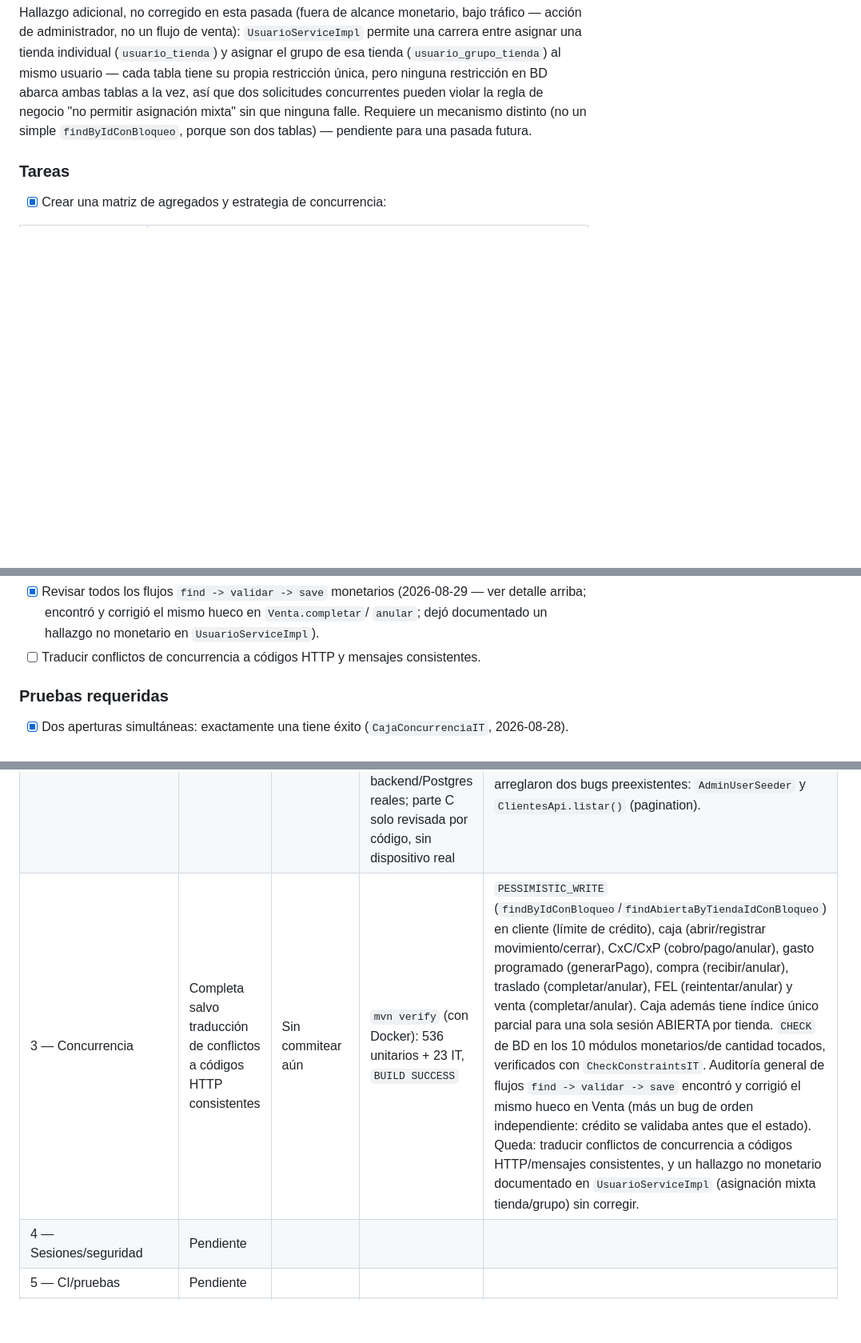
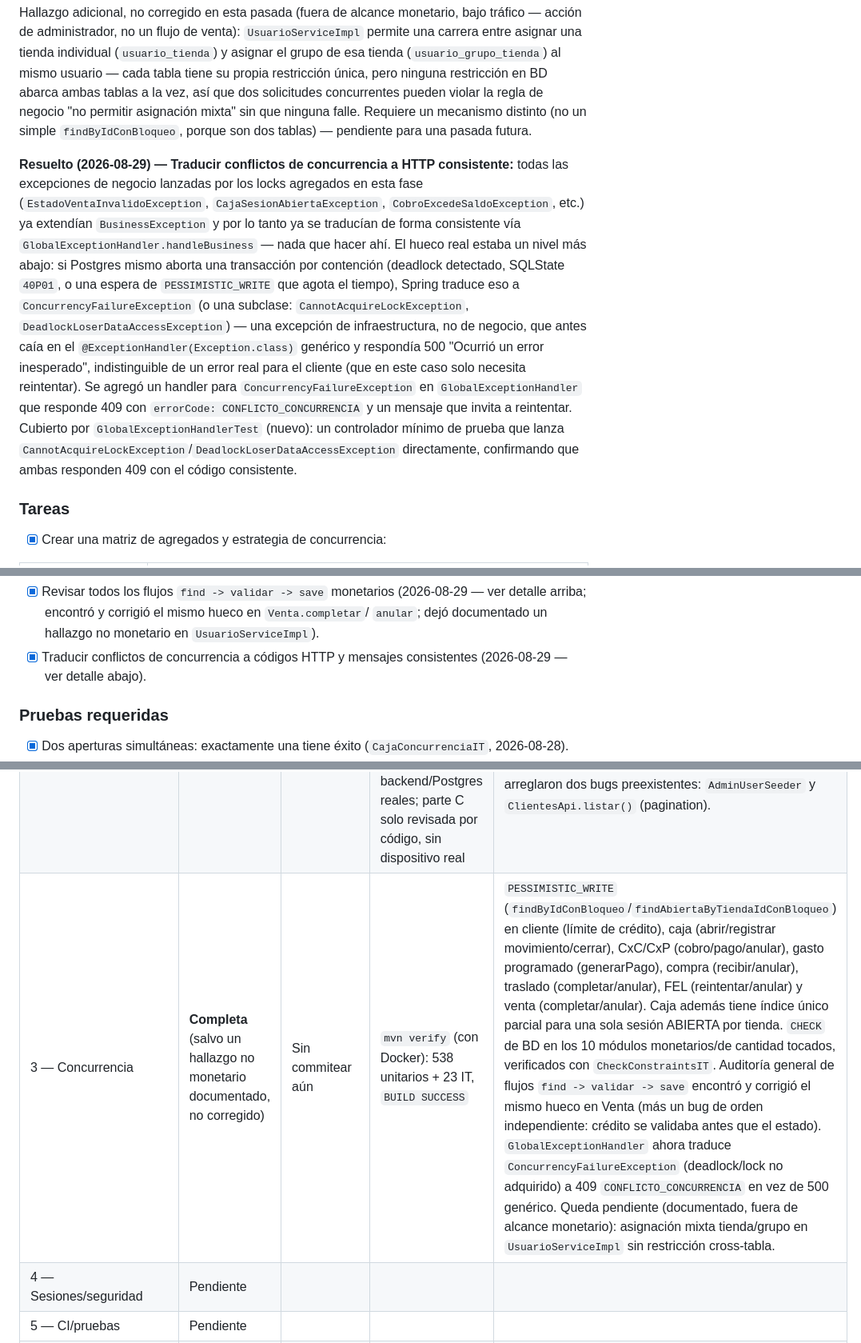
Before and after one commit to EPUAQUE/market-erp, a Markdown page: PLAN_MEJORAS.md, 3 parts joined by grey strips. Shown at 80% size. Rendered like a GitHub page; blank space fills up the shorter version.

Commit message:
docs: cierra Fase 3 (concurrencia e integridad contable) en PLAN_MEJORAS.md
Co-Authored-By: Claude Sonnet 5 <noreply@anthropic.com>

```diff
--- a/PLAN_MEJORAS.md
+++ b/PLAN_MEJORAS.md
@@ -480,6 +480,25 @@ concurrentes pueden violar la regla de negocio "no permitir asignación mixta"
 sin que ninguna falle. Requiere un mecanismo distinto (no un simple
 `findByIdConBloqueo`, porque son dos tablas) — pendiente para una pasada futura.
 
+**Resuelto (2026-08-29) — Traducir conflictos de concurrencia a HTTP consistente:**
+todas las excepciones de negocio lanzadas por los locks agregados en esta fase
+(`EstadoVentaInvalidoException`, `CajaSesionAbiertaException`,
+`CobroExcedeSaldoException`, etc.) ya extendían `BusinessException` y por lo tanto
+ya se traducían de forma consistente vía `GlobalExceptionHandler.handleBusiness` —
+nada que hacer ahí. El hueco real estaba un nivel más abajo: si Postgres mismo
+aborta una transacción por contención (deadlock detectado, SQLState `40P01`, o una
+espera de `PESSIMISTIC_WRITE` que agota el tiempo), Spring traduce eso a
+`ConcurrencyFailureException` (o una subclase: `CannotAcquireLockException`,
+`DeadlockLoserDataAccessException`) — una excepción de infraestructura, no de
+negocio, que antes caía en el `@ExceptionHandler(Exception.class)` genérico y
+respondía 500 "Ocurrió un error inesperado", indistinguible de un error real para
+el cliente (que en este caso solo necesita reintentar). Se agregó un handler para
+`ConcurrencyFailureException` en `GlobalExceptionHandler` que responde 409 con
+`errorCode: CONFLICTO_CONCURRENCIA` y un mensaje que invita a reintentar. Cubierto
+por `GlobalExceptionHandlerTest` (nuevo): un controlador mínimo de prueba que lanza
+`CannotAcquireLockException`/`DeadlockLoserDataAccessException` directamente,
+confirmando que ambas responden 409 con el código consistente.
+
 ### Tareas
 
 - [x] Crear una matriz de agregados y estrategia de concurrencia:
@@ -506,7 +525,8 @@ sin que ninguna falle. Requiere un mecanismo distinto (no un simple
 - [x] Revisar todos los flujos `find -> validar -> save` monetarios (2026-08-29 —
   ver detalle arriba; encontró y corrigió el mismo hueco en `Venta.completar`/
   `anular`; dejó documentado un hallazgo no monetario en `UsuarioServiceImpl`).
-- [ ] Traducir conflictos de concurrencia a códigos HTTP y mensajes consistentes.
+- [x] Traducir conflictos de concurrencia a códigos HTTP y mensajes consistentes
+  (2026-08-29 — ver detalle abajo).
 
 ### Pruebas requeridas
 
@@ -936,7 +956,7 @@ Mantener esta tabla durante la ejecución para evitar decisiones implícitas:
 | --- | --- | --- | --- | --- |
 | 1 — FEL | Parte A resuelta, parte B pendiente | Sin commitear aún | `mvn verify` (con Docker): 533 unitarios + 8 IT, `BUILD SUCCESS` | Blindaje del simulado + correlativo con lock. Adaptador real necesita proveedor/credenciales. |
 | 2 — Idempotencia POS | Completa (partes A, B y C) | Sin commitear aún | Backend: `mvn verify` (533+8, `BUILD SUCCESS`). Flutter: `flutter analyze`/`flutter test` limpios; parte B verificada en Chrome contra backend/Postgres reales; parte C solo revisada por código, sin dispositivo real | Backend (caja/clientes/consulta ventas) + Flutter (UUID real, correlationId en venta online, conectividad real, cliente offline usable en la misma sesión, versionado de esquema Isar, minimización de PII local, logout bloqueado con pendientes) listos. Desinstalación marcada como no implementable vía app. De paso se encontraron y arreglaron dos bugs preexistentes: `AdminUserSeeder` y `ClientesApi.listar()` (pagination). |
-| 3 — Concurrencia | Completa salvo traducción de conflictos a códigos HTTP consistentes | Sin commitear aún | `mvn verify` (con Docker): 536 unitarios + 23 IT, `BUILD SUCCESS` | `PESSIMISTIC_WRITE` (`findByIdConBloqueo`/`findAbiertaByTiendaIdConBloqueo`) en cliente (límite de crédito), caja (abrir/registrar movimiento/cerrar), CxC/CxP (cobro/pago/anular), gasto programado (generarPago), compra (recibir/anular), traslado (completar/anular), FEL (reintentar/anular) y venta (completar/anular). Caja además tiene índice único parcial para una sola sesión ABIERTA por tienda. `CHECK` de BD en los 10 módulos monetarios/de cantidad tocados, verificados con `CheckConstraintsIT`. Auditoría general de flujos `find -> validar -> save` encontró y corrigió el mismo hueco en Venta (más un bug de orden independiente: crédito se validaba antes que el estado). Queda: traducir conflictos de concurrencia a códigos HTTP/mensajes consistentes, y un hallazgo no monetario documentado en `UsuarioServiceImpl` (asignación mixta tienda/grupo) sin corregir. |
+| 3 — Concurrencia | **Completa** (salvo un hallazgo no monetario documentado, no corregido) | Sin commitear aún | `mvn verify` (con Docker): 538 unitarios + 23 IT, `BUILD SUCCESS` | `PESSIMISTIC_WRITE` (`findByIdConBloqueo`/`findAbiertaByTiendaIdConBloqueo`) en cliente (límite de crédito), caja (abrir/registrar movimiento/cerrar), CxC/CxP (cobro/pago/anular), gasto programado (generarPago), compra (recibir/anular), traslado (completar/anular), FEL (reintentar/anular) y venta (completar/anular). Caja además tiene índice único parcial para una sola sesión ABIERTA por tienda. `CHECK` de BD en los 10 módulos monetarios/de cantidad tocados, verificados con `CheckConstraintsIT`. Auditoría general de flujos `find -> validar -> save` encontró y corrigió el mismo hueco en Venta (más un bug de orden independiente: crédito se validaba antes que el estado). `GlobalExceptionHandler` ahora traduce `ConcurrencyFailureException` (deadlock/lock no adquirido) a 409 `CONFLICTO_CONCURRENCIA` en vez de 500 genérico. Queda pendiente (documentado, fuera de alcance monetario): asignación mixta tienda/grupo en `UsuarioServiceImpl` sin restricción cross-tabla. |
 | 4 — Sesiones/seguridad | Pendiente | | | |
 | 5 — CI/pruebas | Pendiente | | | |
 | 6 — Backups | Pendiente | | | |
```
